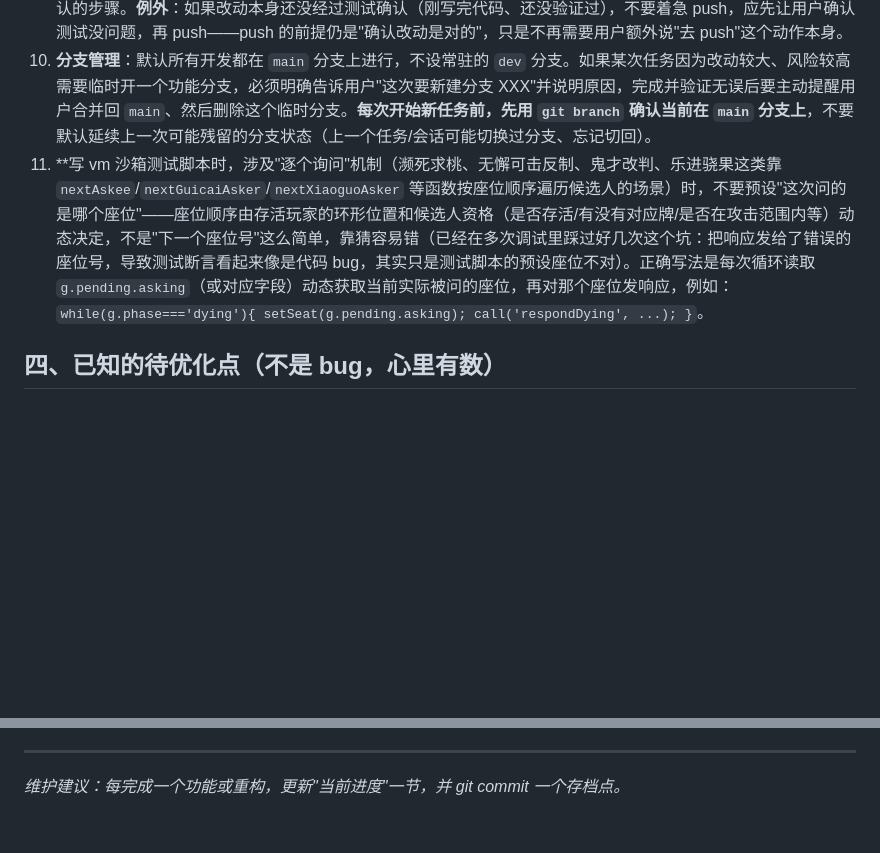
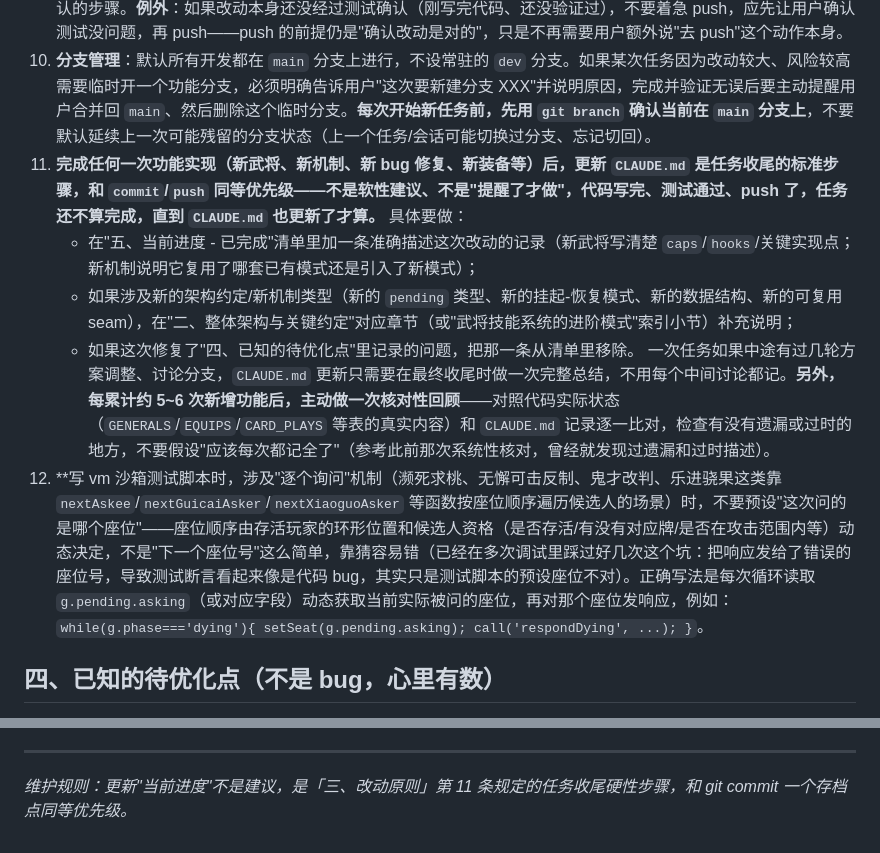
Before and after one commit to zjc-taikutu/my-sanguosha, a Markdown page: CLAUDE.md, 2 parts joined by grey strips. Rendered like a GitHub page; blank space fills up the shorter version.

Commit message:
CLAUDE.md：把"更新进度"从软性建议升级为改动原则第11条硬性步骤
明确规定：完成任何功能实现（新武将/新机制/bug修复/新装备等）后，更新
CLAUDE.md 是任务收尾的标准步骤，和 commit/push 同等优先级，不是"提醒了
才做"。具体要求：已完成清单加记录、涉及新架构约定时补充说明、修复了已知
待优化点时从清单移除；一次任务多轮讨论只需收尾时总结一次；每累计5~6次
新增功能主动做一次核对性回顾（参考此前那次系统性核对发现过遗漏/过时）。

文末旧的"维护建议"软性措辞改为指向这条硬性规则，避免新旧表述矛盾。

顺带修正了新增这条规则时引入的编号错位（10之后跳到12，漏了11），
重新理顺为1-12连续编号。

Co-Authored-By: Claude Sonnet 5 <noreply@anthropic.com>

```diff
--- a/CLAUDE.md
+++ b/CLAUDE.md
@@ -104,7 +104,12 @@
 8. **隐藏信息**：手牌、是否持有某张牌（如无懈可击）等是隐藏信息，UI 和日志都不要泄露谁有什么牌。
 9. **改动测试通过后，直接执行 `git add`/`commit`/`push`，不用等待用户确认**——commit message 写清楚这次改了什么。若改动较大或有把握不足，可以先说明测试结果，但仍应完成 push，不要把"是否 push"当成需要用户额外确认的步骤。**例外**：如果改动本身还没经过测试确认（刚写完代码、还没验证过），不要着急 push，应先让用户确认测试没问题，再 push——push 的前提仍是"确认改动是对的"，只是不再需要用户额外说"去 push"这个动作本身。
 10. **分支管理**：默认所有开发都在 `main` 分支上进行，不设常驻的 `dev` 分支。如果某次任务因为改动较大、风险较高需要临时开一个功能分支，必须明确告诉用户"这次要新建分支 XXX"并说明原因，完成并验证无误后要主动提醒用户合并回 `main`、然后删除这个临时分支。**每次开始新任务前，先用 `git branch` 确认当前在 `main` 分支上**，不要默认延续上一次可能残留的分支状态（上一个任务/会话可能切换过分支、忘记切回）。
-11. **写 vm 沙箱测试脚本时，涉及"逐个询问"机制（濒死求桃、无懈可击反制、鬼才改判、乐进骁果这类靠 `nextAskee`/`nextGuicaiAsker`/`nextXiaoguoAsker` 等函数按座位顺序遍历候选人的场景）时，不要预设"这次问的是哪个座位"——座位顺序由存活玩家的环形位置和候选人资格（是否存活/有没有对应牌/是否在攻击范围内等）动态决定，不是"下一个座位号"这么简单，靠猜容易错（已经在多次调试里踩过好几次这个坑：把响应发给了错误的座位号，导致测试断言看起来像是代码 bug，其实只是测试脚本的预设座位不对）。正确写法是每次循环读取 `g.pending.asking`（或对应字段）动态获取当前实际被问的座位，再对那个座位发响应，例如：`while(g.phase==='dying'){ setSeat(g.pending.asking); call('respondDying', ...); }`。
+11. **完成任何一次功能实现（新武将、新机制、新 bug 修复、新装备等）后，更新 `CLAUDE.md` 是任务收尾的标准步骤，和 `commit`/`push` 同等优先级——不是软性建议、不是"提醒了才做"，代码写完、测试通过、push 了，任务还不算完成，直到 `CLAUDE.md` 也更新了才算。** 具体要做：
+    - 在"五、当前进度 - 已完成"清单里加一条准确描述这次改动的记录（新武将写清楚 `caps`/`hooks`/关键实现点；新机制说明它复用了哪套已有模式还是引入了新模式）；
+    - 如果涉及新的架构约定/新机制类型（新的 `pending` 类型、新的挂起-恢复模式、新的数据结构、新的可复用 seam），在"二、整体架构与关键约定"对应章节（或"武将技能系统的进阶模式"索引小节）补充说明；
+    - 如果这次修复了"四、已知的待优化点"里记录的问题，把那一条从清单里移除。
+    一次任务如果中途有过几轮方案调整、讨论分支，`CLAUDE.md` 更新只需要在最终收尾时做一次完整总结，不用每个中间讨论都记。**另外，每累计约 5~6 次新增功能后，主动做一次核对性回顾**——对照代码实际状态（`GENERALS`/`EQUIPS`/`CARD_PLAYS` 等表的真实内容）和 `CLAUDE.md` 记录逐一比对，检查有没有遗漏或过时的地方，不要假设"应该每次都记全了"（参考此前那次系统性核对，曾经就发现过遗漏和过时描述）。
+12. **写 vm 沙箱测试脚本时，涉及"逐个询问"机制（濒死求桃、无懈可击反制、鬼才改判、乐进骁果这类靠 `nextAskee`/`nextGuicaiAsker`/`nextXiaoguoAsker` 等函数按座位顺序遍历候选人的场景）时，不要预设"这次问的是哪个座位"——座位顺序由存活玩家的环形位置和候选人资格（是否存活/有没有对应牌/是否在攻击范围内等）动态决定，不是"下一个座位号"这么简单，靠猜容易错（已经在多次调试里踩过好几次这个坑：把响应发给了错误的座位号，导致测试断言看起来像是代码 bug，其实只是测试脚本的预设座位不对）。正确写法是每次循环读取 `g.pending.asking`（或对应字段）动态获取当前实际被问的座位，再对那个座位发响应，例如：`while(g.phase==='dying'){ setSeat(g.pending.asking); call('respondDying', ...); }`。
 
 ## 四、已知的待优化点（不是 bug，心里有数）
 
@@ -158,4 +163,4 @@
 - 更多武将。
 
 ---
-*维护建议：每完成一个功能或重构，更新"当前进度"一节，并 git commit 一个存档点。*
+*维护规则：更新"当前进度"不是建议，是「三、改动原则」第 11 条规定的任务收尾硬性步骤，和 git commit 一个存档点同等优先级。*
```
